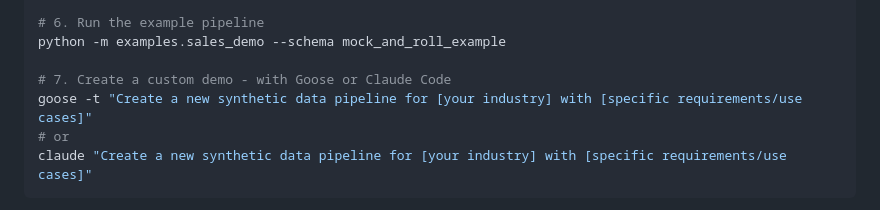
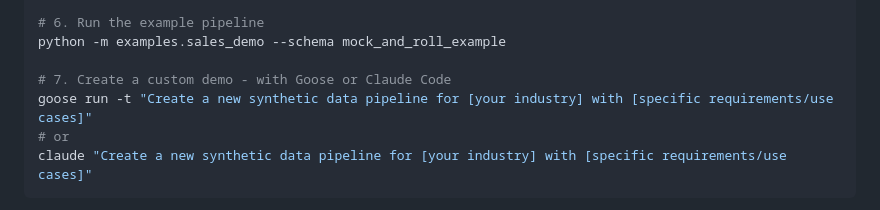
Before and after one commit to zaxier/mock-and-roll, a Markdown page: README.md, the part around the change. Rendered like a GitHub page.

````diff
--- a/README.md
+++ b/README.md
@@ -39,7 +39,7 @@ python -m examples.sales_demo -h
 python -m examples.sales_demo --schema mock_and_roll_example
 
 # 7. Create a custom demo - with Goose or Claude Code
-goose -t "Create a new synthetic data pipeline for [your industry] with [specific requirements/use cases]"
+goose run -t "Create a new synthetic data pipeline for [your industry] with [specific requirements/use cases]"
 # or
 claude "Create a new synthetic data pipeline for [your industry] with [specific requirements/use cases]"
 ```
````
